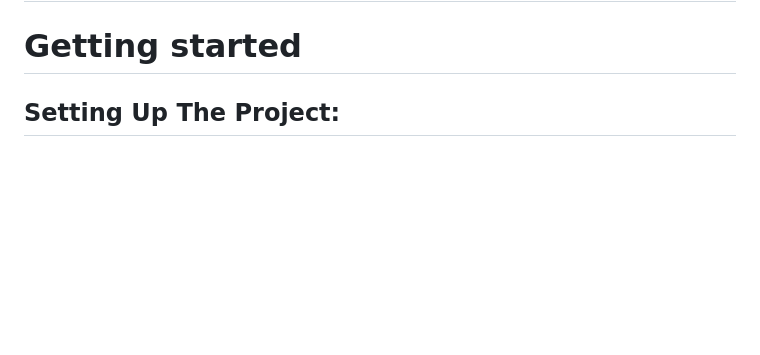
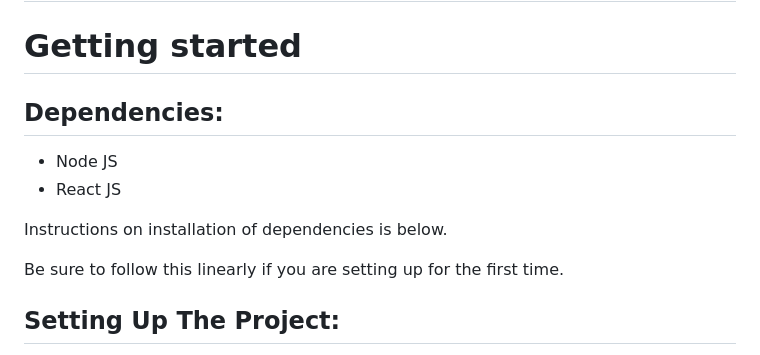
Before and after one commit to bobby534/DrexelFootTrafficProject, a Markdown page: README.md, the part around one of its changes. Drawn GitHub-style; blank space fills up the shorter version.

```diff
--- a/README.md
+++ b/README.md
@@ -1,6 +1,13 @@
 # CI 102 Lab 61 Group 08
 
 # Getting started
+## Dependencies:
+- Node JS
+- React JS
+
+Instructions on installation of dependencies is below.
+
+Be sure to follow this linearly if you are setting up for the first time.
 
 ## Setting Up The Project:
 1. In gitlab, click on your profile near the top left of the screen.
```
Also changed, not shown: other parts of README.md (+37 -1 lines).
